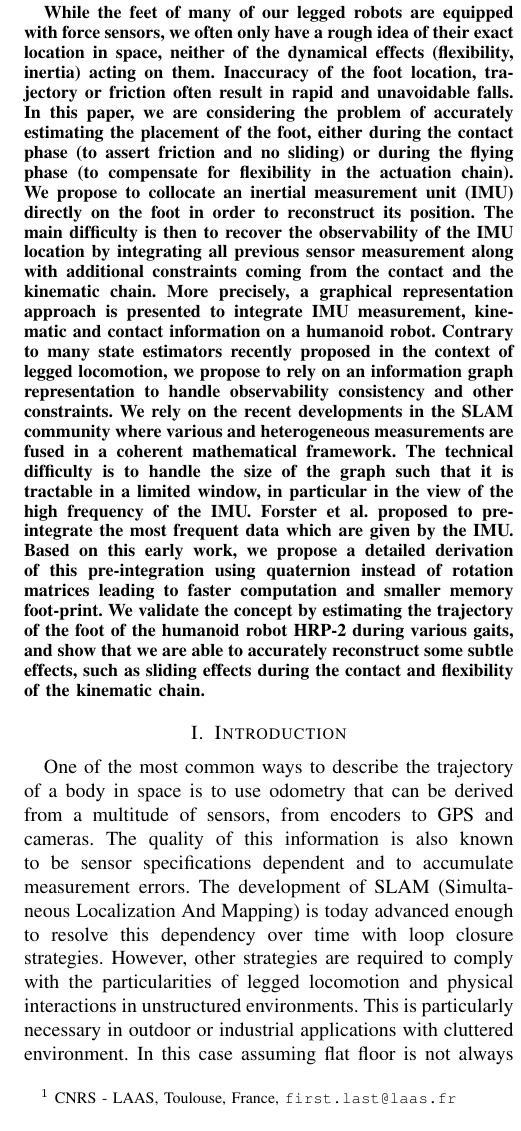
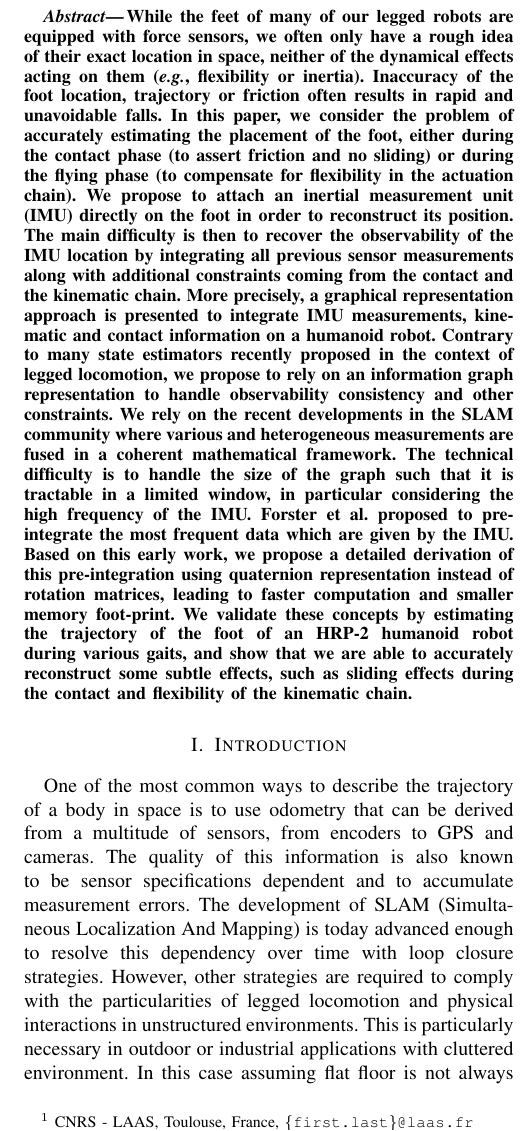
Before and after one commit to nmansard/humanoid-odomimu, a LaTeX paper (main.tex, which reads abstract.tex): part of one column of page 1 of 7, cut so that both start at the same text. Compiled offline with pdfLaTeX.

Commit message:
angel corrections

```diff
--- a/abstract.tex
+++ b/abstract.tex
@@ -1,15 +1,15 @@
 % !TEX root = main.tex
-
-
-While the feet of many of our legged robots are equipped with force sensors, we often only have a rough idea of their exact location in space, neither of the dynamical effects (flexibility, inertia) acting on them.
-Inaccuracy of the foot location, trajectory or friction often result in rapid and unavoidable falls.
-In this paper, we are considering the problem of accurately estimating the placement of the foot, either during the contact phase (to assert friction and no sliding) or during the flying phase (to compensate for flexibility in the actuation chain).
-We propose to collocate an inertial measurement unit (IMU) directly on the foot in order to reconstruct its position.
-The main difficulty is then to recover the observability of the IMU location by integrating all previous sensor measurement along with additional constraints coming from the contact and the kinematic chain.
-More precisely, a graphical representation approach is presented to integrate IMU measurement, kinematic and contact information on a humanoid robot.
+%
+%
+While the feet of many of our legged robots are equipped with force sensors, we often only have a rough idea of their exact location in space, neither of the dynamical effects acting on them ({\em e.g.}, flexibility or inertia).
+Inaccuracy of the foot location, trajectory or friction often results in rapid and unavoidable falls.
+In this paper, we consider the problem of accurately estimating the placement of the foot, either during the contact phase (to assert friction and no sliding) or during the flying phase (to compensate for flexibility in the actuation chain).
+We propose to attach an inertial measurement unit (IMU) directly on the foot in order to reconstruct its position.
+The main difficulty is then to recover the observability of the IMU location by integrating all previous sensor measurements along with additional constraints coming from the contact and the kinematic chain.
+More precisely, a graphical representation approach is presented to integrate IMU measurements, kinematic and contact information on a humanoid robot.
 Contrary to many state estimators recently proposed in the context of legged locomotion, we propose to rely on an information graph representation to handle observability consistency and other constraints.
 We rely on the recent developments in the SLAM community where various and heterogeneous measurements are fused in a coherent mathematical framework.
-The technical difficulty is to handle the size of the graph such that it is tractable in a limited window, in particular in the view of the high frequency of the IMU.
+The technical difficulty is to handle the size of the graph such that it is tractable in a limited window, in particular considering the high frequency of the IMU.
 Forster et al. proposed to pre-integrate the most frequent data which are given by the IMU.
-Based on this early work, we propose a detailed derivation of this pre-integration using quaternion instead of rotation matrices leading to faster computation and smaller memory foot-print.
-We validate the concept by estimating the trajectory of the foot of the humanoid robot HRP-2 during various gaits, and show that we are able to accurately reconstruct some subtle effects, such as sliding effects during the contact and flexibility of the kinematic chain.
+Based on this early work, we propose a detailed derivation of this pre-integration using quaternion representation instead of rotation matrices, leading to faster computation and smaller memory foot-print.
+We validate these concepts by estimating the trajectory of the foot of an HRP-2 humanoid robot during various gaits, and show that we are able to accurately reconstruct some subtle effects, such as sliding effects during the contact and flexibility of the kinematic chain.
--- a/main.tex
+++ b/main.tex
@@ -69,7 +69,7 @@ Odometry based on auto-calibrating inertial measurement units attached to the fe
 }
 
 \author{Dinesh Atchuthan$^{1}$, Angel Santamaria-Navarro$^{2}$, Nicolas Mansard$^1$, Olivier Stasse$^1$, Joan Sol\`a$^{1,2}$% <-this % stops a space
-\thanks{$^{1}$ CNRS - LAAS, Toulouse, France, \tt {\footnotesize first.last@laas.fr}}%
+\thanks{$^{1}$ CNRS - LAAS, Toulouse, France, \tt {\footnotesize \{first.last\}@laas.fr}}%
 \thanks{$^{2}$ IRI, UPC, Barcelona, \tt{\footnotesize \{asantamaria,jsola\}@iri.upc.edu}}
 }
 
```
